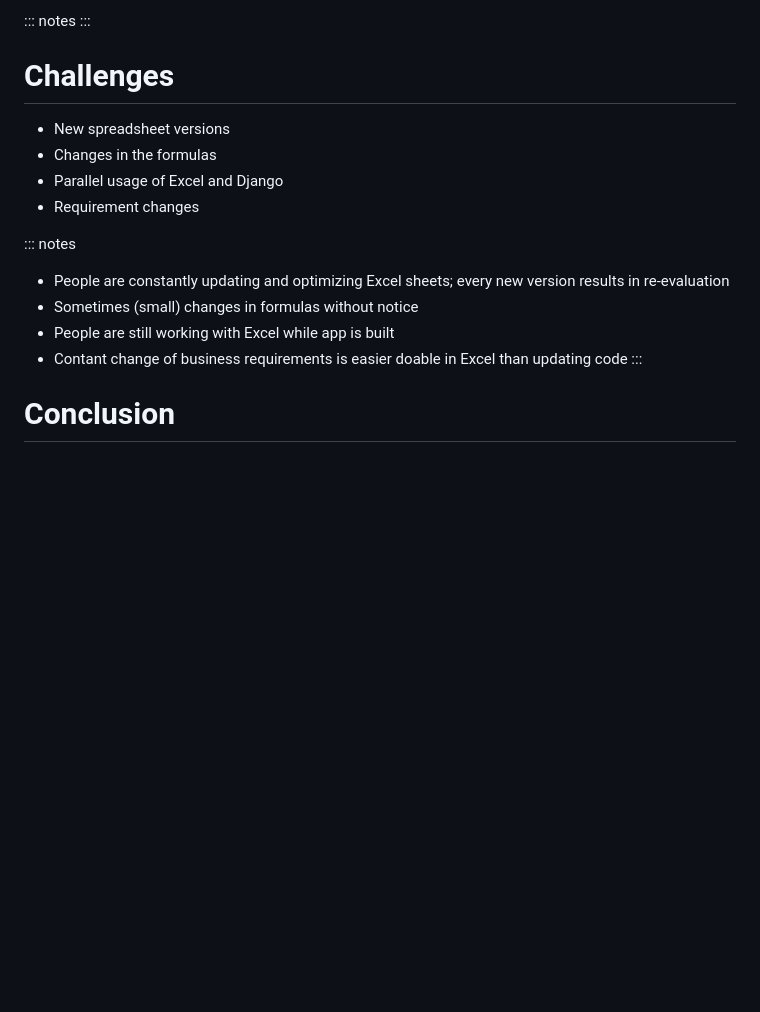
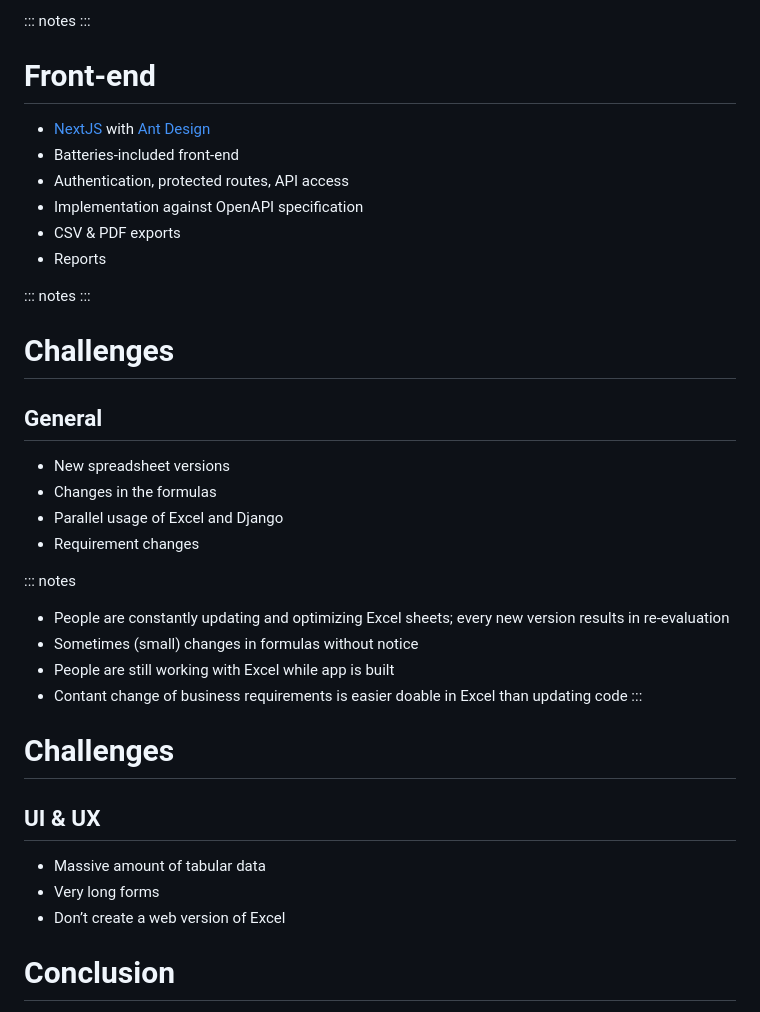
Before and after one commit to sixfeetup/2023_DjangoConUS_PoweringEnergyStorage, a Markdown page: slides.md, the part around the change. Drawn GitHub-style; blank space fills up the shorter version.

Commit message:
feat: frontend

```diff
--- a/slides.md
+++ b/slides.md
@@ -203,15 +203,21 @@ keywords:
 ::: -->
 
 
-<!-- # Build
+# Front-end
 
-## Front-end
+- [NextJS](https://nextjs.org/) with [Ant Design](https://ant.design/)
+- Batteries-included front-end
+- Authentication, protected routes, API access
+- Implementation against OpenAPI specification
+- CSV & PDF exports
+- Reports
 
 ::: notes
-::: -->
-
+:::
 
 # Challenges
+
+## General
 
 - New spreadsheet versions
 - Changes in the formulas
@@ -224,6 +230,15 @@ keywords:
 - People are still working with Excel while app is built
 - Contant change of business requirements is easier doable in Excel than updating code
 :::
+
+
+# Challenges
+
+## UI & UX
+
+- Massive amount of tabular data
+- Very long forms
+- Don’t create a web version of Excel
 
 
 # Conclusion
```
